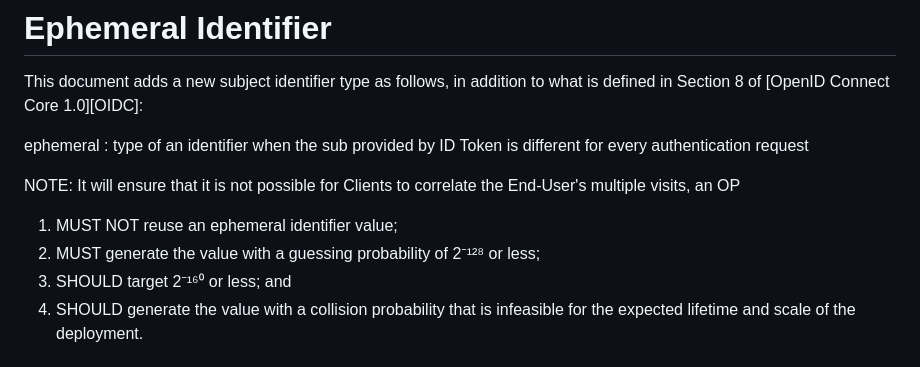
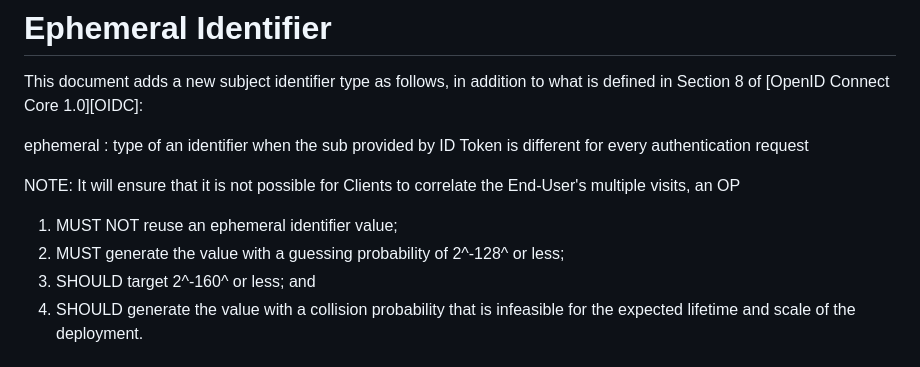
Before and after one commit to openid/connect-ephemeral-sub, a Markdown page: openid-connect-ephemeral-subject-identifier-1_0.md, the part around the change. GitHub-like rendering.

Commit message:
Fixed equation rendering errors

```diff
--- a/openid-connect-ephemeral-subject-identifier-1_0.md
+++ b/openid-connect-ephemeral-subject-identifier-1_0.md
@@ -86,8 +86,8 @@ ephemeral
 NOTE: It will ensure that it is not possible for Clients to correlate the End-User's multiple visits, an OP
 
 1. MUST NOT reuse an ephemeral identifier value;
-2. MUST generate the value with a guessing probability of 2⁻¹²⁸ or less;
-3. SHOULD target 2⁻¹⁶⁰ or less; and
+2. MUST generate the value with a guessing probability of 2^-128^ or less;
+3. SHOULD target 2^-160^ or less; and
 4. SHOULD generate the value with a collision probability that is infeasible for the expected lifetime and scale of the deployment.
 
 # OpenID Provider Discovery Metadata
```
